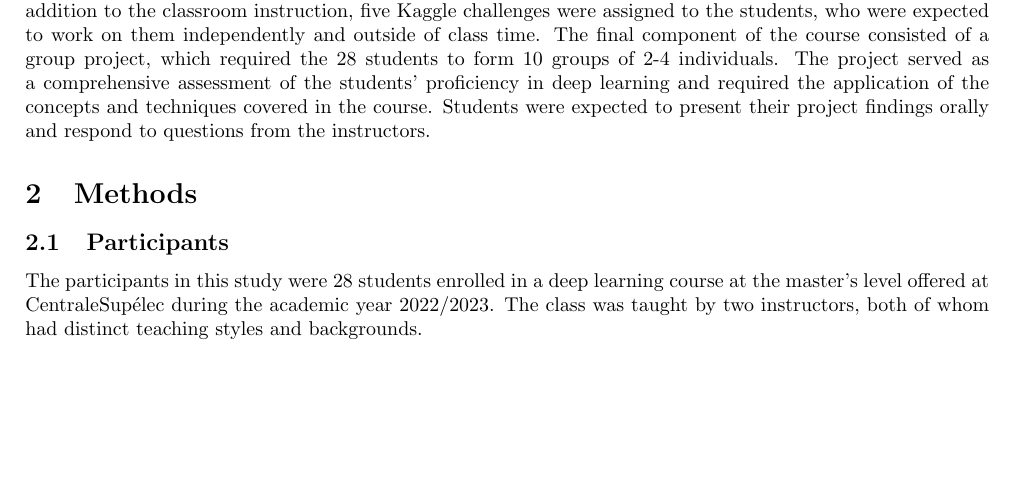
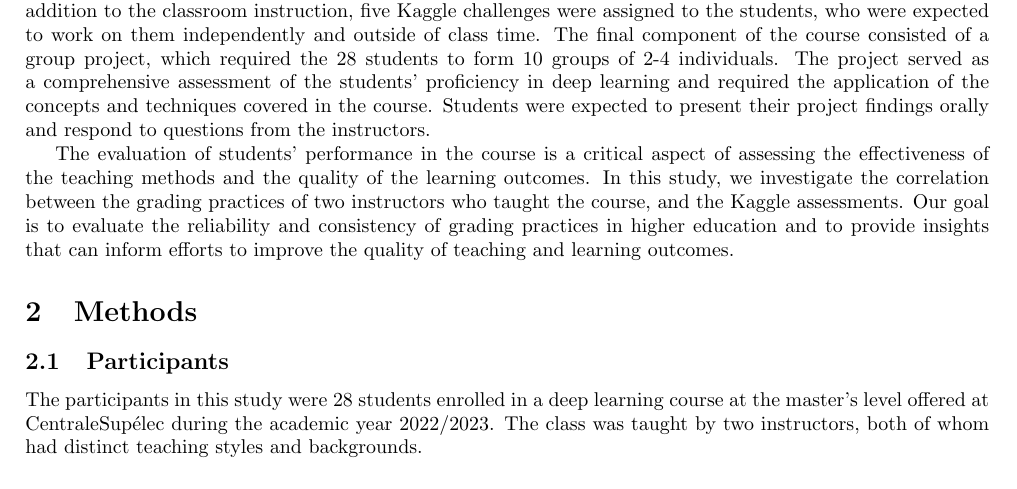
Before and after one commit to pauldubois98/MarkingCorrelation, a LaTeX paper (markingCorrelation.tex): part of page 1 of 2, cut so that both start at the same text, the shorter picture padded with empty space. Compiled offline with pdfLaTeX.

Commit message:
intro (3/4)

```diff
--- a/markingCorrelation.tex
+++ b/markingCorrelation.tex
@@ -31,6 +31,9 @@ The final component of the course consisted of a group project, which required t
 The project served as a comprehensive assessment of the students' proficiency in deep learning and required the application of the concepts and techniques covered in the course.
 Students were expected to present their project findings orally and respond to questions from the instructors.
 
+The evaluation of students' performance in the course is a critical aspect of assessing the effectiveness of the teaching methods and the quality of the learning outcomes.
+In this study, we investigate the correlation between the grading practices of two instructors who taught the course, and the Kaggle assessments.
+Our goal is to evaluate the reliability and consistency of grading practices in higher education and to provide insights that can inform efforts to improve the quality of teaching and learning outcomes.
 
 \section{Methods}
 \subsection{Participants}
```
Also changed, not shown: markingCorrelation.pdf.
